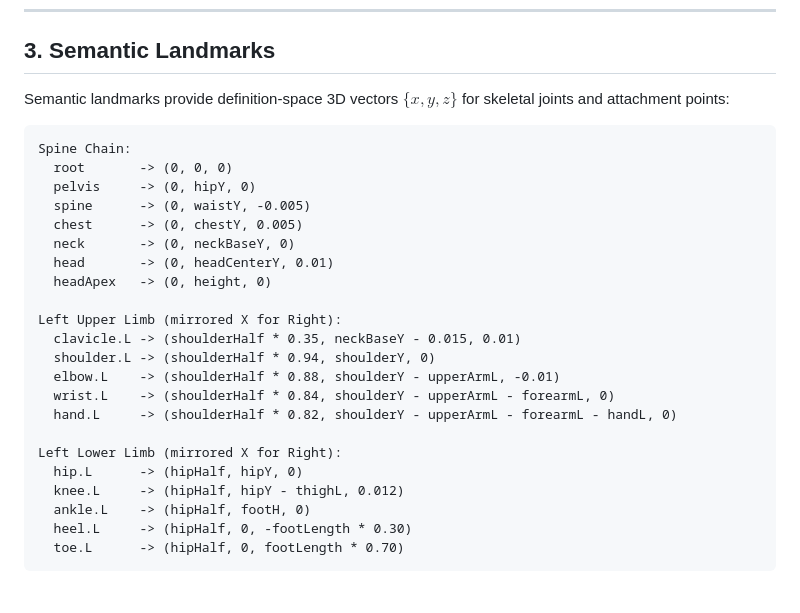
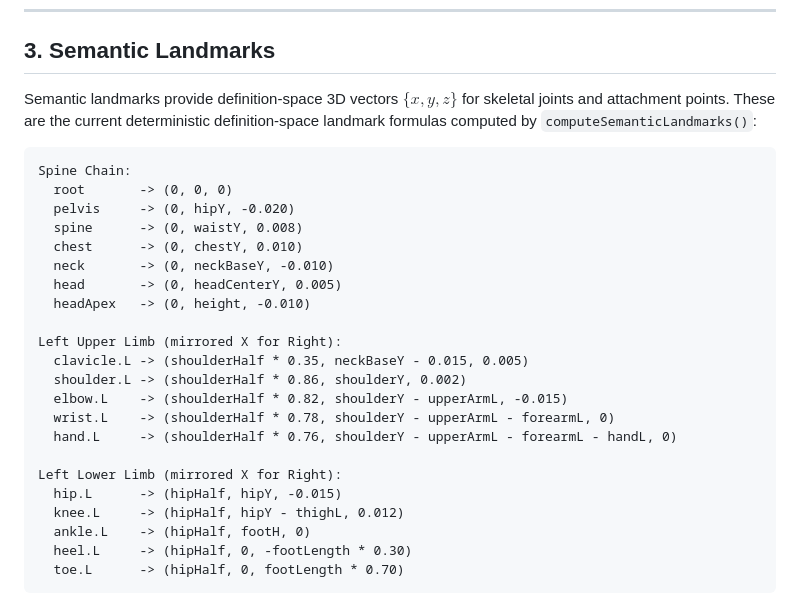
Before and after one commit to sumosizedginger/My-Game-Engine-1.0, a Markdown page: CHARACTER_FORGE.md, the part around the change. GitHub-like rendering.

Commit message:
docs(character): align landmark specification with verified B1 implementation

````diff
--- a/CHARACTER_FORGE.md
+++ b/CHARACTER_FORGE.md
@@ -62,27 +62,27 @@ limbSegments        8         24        12         count
 
 ## 3. Semantic Landmarks
 
-Semantic landmarks provide definition-space 3D vectors $\{x, y, z\}$ for skeletal joints and attachment points:
+Semantic landmarks provide definition-space 3D vectors $\{x, y, z\}$ for skeletal joints and attachment points. These are the current deterministic definition-space landmark formulas computed by `computeSemanticLandmarks()`:
 
 ```text
 Spine Chain:
   root       -> (0, 0, 0)
-  pelvis     -> (0, hipY, 0)
-  spine      -> (0, waistY, -0.005)
-  chest      -> (0, chestY, 0.005)
-  neck       -> (0, neckBaseY, 0)
-  head       -> (0, headCenterY, 0.01)
-  headApex   -> (0, height, 0)
+  pelvis     -> (0, hipY, -0.020)
+  spine      -> (0, waistY, 0.008)
+  chest      -> (0, chestY, 0.010)
+  neck       -> (0, neckBaseY, -0.010)
+  head       -> (0, headCenterY, 0.005)
+  headApex   -> (0, height, -0.010)
 
 Left Upper Limb (mirrored X for Right):
-  clavicle.L -> (shoulderHalf * 0.35, neckBaseY - 0.015, 0.01)
-  shoulder.L -> (shoulderHalf * 0.94, shoulderY, 0)
-  elbow.L    -> (shoulderHalf * 0.88, shoulderY - upperArmL, -0.01)
-  wrist.L    -> (shoulderHalf * 0.84, shoulderY - upperArmL - forearmL, 0)
-  hand.L     -> (shoulderHalf * 0.82, shoulderY - upperArmL - forearmL - handL, 0)
+  clavicle.L -> (shoulderHalf * 0.35, neckBaseY - 0.015, 0.005)
+  shoulder.L -> (shoulderHalf * 0.86, shoulderY, 0.002)
+  elbow.L    -> (shoulderHalf * 0.82, shoulderY - upperArmL, -0.015)
+  wrist.L    -> (shoulderHalf * 0.78, shoulderY - upperArmL - forearmL, 0)
+  hand.L     -> (shoulderHalf * 0.76, shoulderY - upperArmL - forearmL - handL, 0)
 
 Left Lower Limb (mirrored X for Right):
-  hip.L      -> (hipHalf, hipY, 0)
+  hip.L      -> (hipHalf, hipY, -0.015)
   knee.L     -> (hipHalf, hipY - thighL, 0.012)
   ankle.L    -> (hipHalf, footH, 0)
   heel.L     -> (hipHalf, 0, -footLength * 0.30)
````
